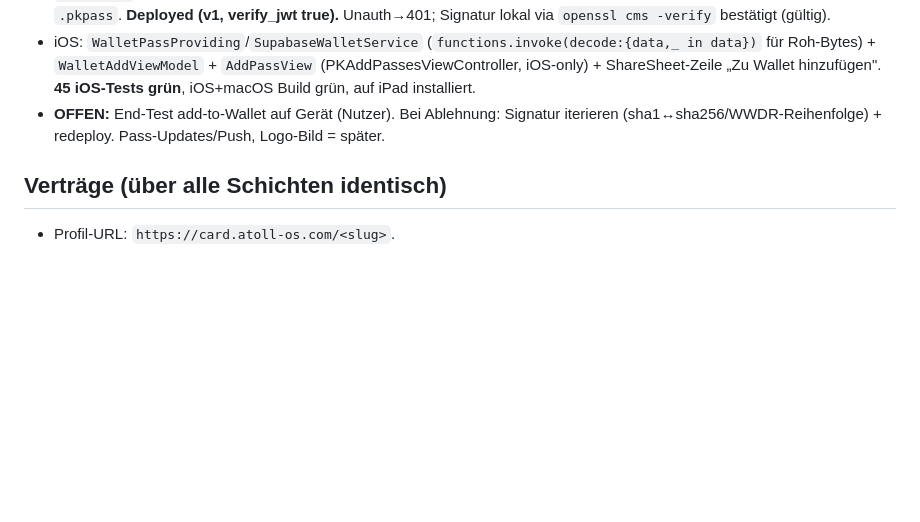
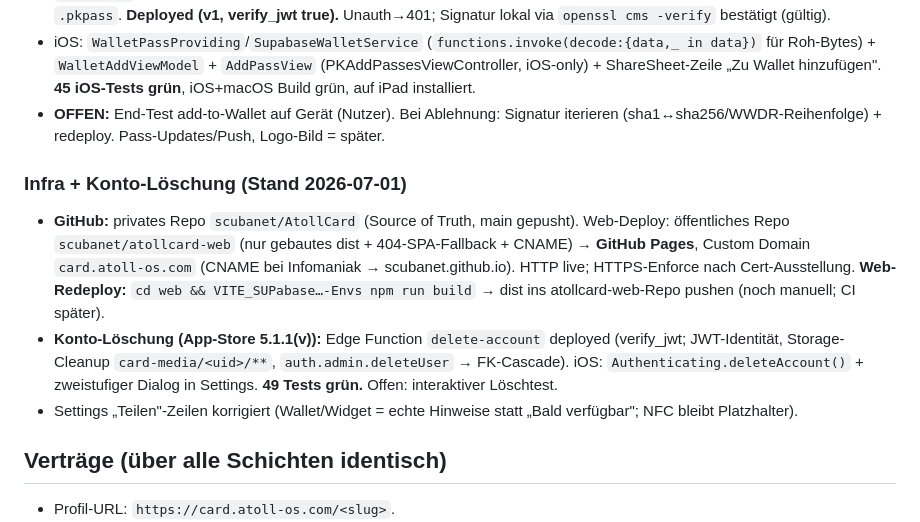
Before and after one commit to scubanet/AtollCard, a Markdown page: HANDOFF.md, the part around the change. Drawn GitHub-style; blank space fills up the shorter version.

Commit message:
docs: infra (GitHub + Pages deploy) + account deletion complete
Co-Authored-By: Claude Opus 4.8 <noreply@anthropic.com>

```diff
--- a/HANDOFF.md
+++ b/HANDOFF.md
@@ -82,6 +82,11 @@ Hinweis: Der Homebrew-`supabase`-Wrapper enthielt ein arm64-Binary mit ungültig
 - iOS: `WalletPassProviding`/`SupabaseWalletService` (`functions.invoke(decode:{data,_ in data})` für Roh-Bytes) + `WalletAddViewModel` + `AddPassView` (PKAddPassesViewController, iOS-only) + ShareSheet-Zeile „Zu Wallet hinzufügen". **45 iOS-Tests grün**, iOS+macOS Build grün, auf iPad installiert.
 - **OFFEN:** End-Test add-to-Wallet auf Gerät (Nutzer). Bei Ablehnung: Signatur iterieren (sha1↔sha256/WWDR-Reihenfolge) + redeploy. Pass-Updates/Push, Logo-Bild = später.
 
+### Infra + Konto-Löschung (Stand 2026-07-01)
+- **GitHub:** privates Repo `scubanet/AtollCard` (Source of Truth, main gepusht). Web-Deploy: öffentliches Repo `scubanet/atollcard-web` (nur gebautes dist + 404-SPA-Fallback + CNAME) → **GitHub Pages**, Custom Domain `card.atoll-os.com` (CNAME bei Infomaniak → scubanet.github.io). HTTP live; HTTPS-Enforce nach Cert-Ausstellung. **Web-Redeploy:** `cd web && VITE_SUPabase…-Envs npm run build` → dist ins atollcard-web-Repo pushen (noch manuell; CI später).
+- **Konto-Löschung (App-Store 5.1.1(v)):** Edge Function `delete-account` deployed (verify_jwt; JWT-Identität, Storage-Cleanup `card-media/<uid>/**`, `auth.admin.deleteUser` → FK-Cascade). iOS: `Authenticating.deleteAccount()` + zweistufiger Dialog in Settings. **49 Tests grün.** Offen: interaktiver Löschtest.
+- Settings „Teilen"-Zeilen korrigiert (Wallet/Widget = echte Hinweise statt „Bald verfügbar"; NFC bleibt Platzhalter).
+
 ## Verträge (über alle Schichten identisch)
 - Profil-URL: `https://card.atoll-os.com/<slug>`.
 - RPC `get_public_card(p_slug)` → `public_card`(display_name,title,company,theme,accent_color,cover_url,logo_url,photo_url,fields jsonb).
```
